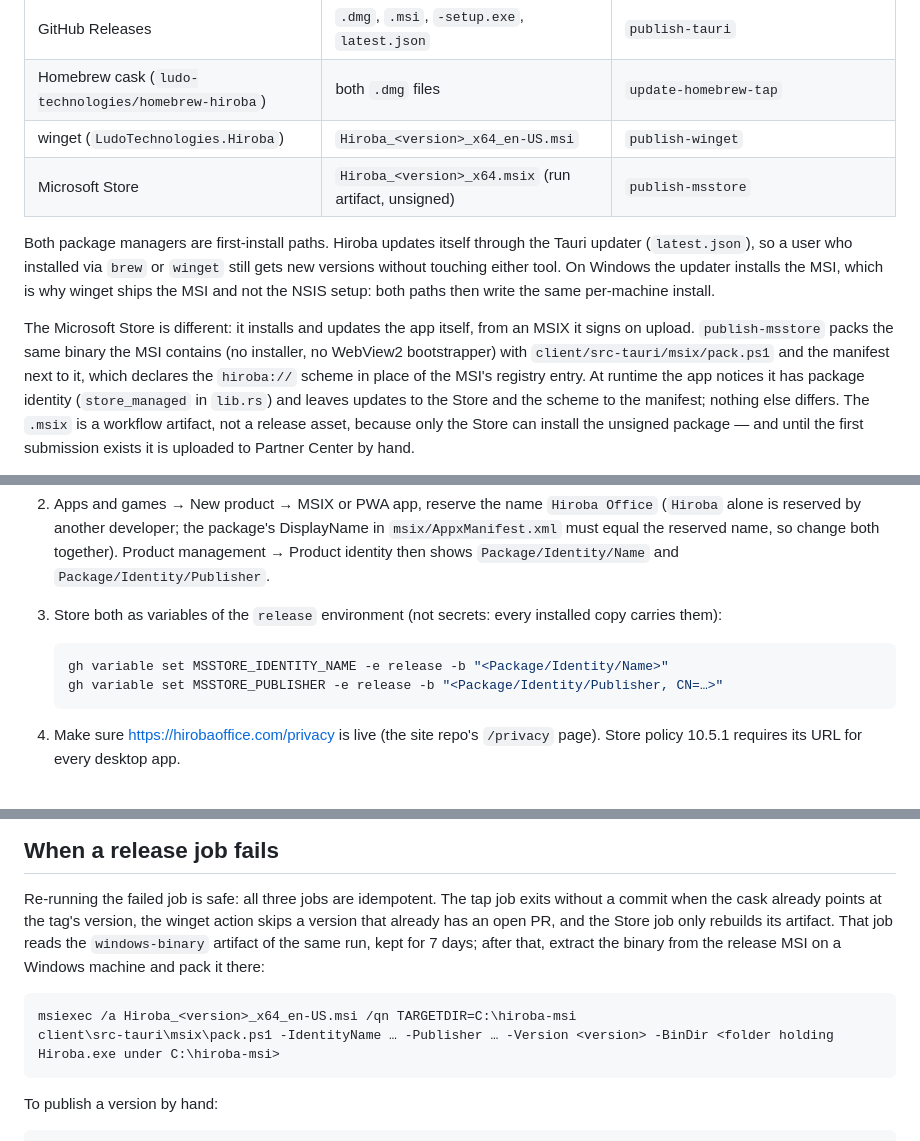
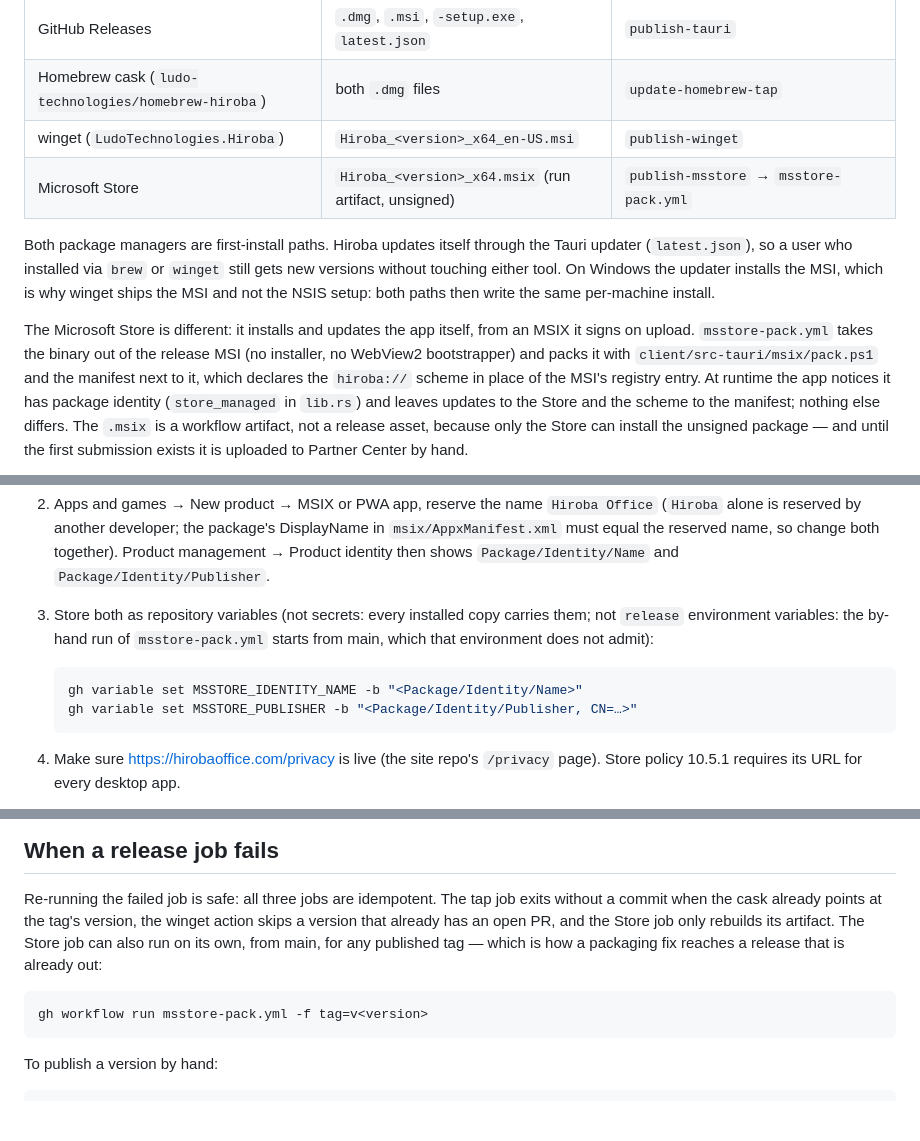
Before and after one commit to ludo-technologies/hiroba, a Markdown page: docs/PACKAGING.md, 3 parts joined by grey strips. GitHub-like rendering; blank space fills up the shorter version.

Commit message:
docs(PACKAGING): the Store package comes from the release MSI via msstore-pack.yml; identity lives in repository variables; recovery is a workflow run, not a Windows machine

````diff
--- a/docs/PACKAGING.md
+++ b/docs/PACKAGING.md
@@ -8,7 +8,7 @@ before a `v*` tag can complete.
 | GitHub Releases | `.dmg`, `.msi`, `-setup.exe`, `latest.json` | `publish-tauri` |
 | Homebrew cask (`ludo-technologies/homebrew-hiroba`) | both `.dmg` files | `update-homebrew-tap` |
 | winget (`LudoTechnologies.Hiroba`) | `Hiroba_<version>_x64_en-US.msi` | `publish-winget` |
-| Microsoft Store | `Hiroba_<version>_x64.msix` (run artifact, unsigned) | `publish-msstore` |
+| Microsoft Store | `Hiroba_<version>_x64.msix` (run artifact, unsigned) | `publish-msstore` → `msstore-pack.yml` |
 
 Both package managers are first-install paths. Hiroba updates itself through the
 Tauri updater (`latest.json`), so a user who installed via `brew` or `winget`
@@ -17,8 +17,8 @@ installs the MSI, which is why winget ships the MSI and not the NSIS setup: both
 paths then write the same per-machine install.
 
 The Microsoft Store is different: it installs and updates the app itself, from
-an MSIX it signs on upload. `publish-msstore` packs the same binary the MSI
-contains (no installer, no WebView2 bootstrapper) with
+an MSIX it signs on upload. `msstore-pack.yml` takes the binary out of the
+release MSI (no installer, no WebView2 bootstrapper) and packs it with
 `client/src-tauri/msix/pack.ps1` and the manifest next to it, which declares
 the `hiroba://` scheme in place of the MSI's registry entry. At runtime the app
 notices it has package identity (`store_managed` in `lib.rs`) and leaves
@@ -140,12 +140,13 @@ channels are unaffected.
    package's DisplayName in `msix/AppxManifest.xml` must equal the reserved
    name, so change both together). Product management → Product identity then
    shows `Package/Identity/Name` and `Package/Identity/Publisher`.
-3. Store both as variables of the `release` environment (not secrets: every
-   installed copy carries them):
+3. Store both as repository variables (not secrets: every installed copy
+   carries them; not `release` environment variables: the by-hand run of
+   `msstore-pack.yml` starts from main, which that environment does not admit):
 
    ```bash
-   gh variable set MSSTORE_IDENTITY_NAME -e release -b "<Package/Identity/Name>"
-   gh variable set MSSTORE_PUBLISHER -e release -b "<Package/Identity/Publisher, CN=…>"
+   gh variable set MSSTORE_IDENTITY_NAME -b "<Package/Identity/Name>"
+   gh variable set MSSTORE_PUBLISHER -b "<Package/Identity/Publisher, CN=…>"
    ```
 
 4. Make sure <https://hirobaoffice.com/privacy> is live (the site repo's
@@ -193,13 +194,12 @@ A Store install and an MSI install are separate copies that both claim
 Re-running the failed job is safe: all three jobs are idempotent. The tap job
 exits without a commit when the cask already points at the tag's version, the
 winget action skips a version that already has an open PR, and the Store job
-only rebuilds its artifact. That job reads the `windows-binary` artifact of the
-same run, kept for 7 days; after that, extract the binary from the release MSI
-on a Windows machine and pack it there:
+only rebuilds its artifact. The Store job can also run on its own, from main,
+for any published tag — which is how a packaging fix reaches a release that is
+already out:
 
-```powershell
-msiexec /a Hiroba_<version>_x64_en-US.msi /qn TARGETDIR=C:\hiroba-msi
-client\src-tauri\msix\pack.ps1 -IdentityName … -Publisher … -Version <version> -BinDir <folder holding Hiroba.exe under C:\hiroba-msi>
+```bash
+gh workflow run msstore-pack.yml -f tag=v<version>
 ```
 
 To publish a version by hand:
````
